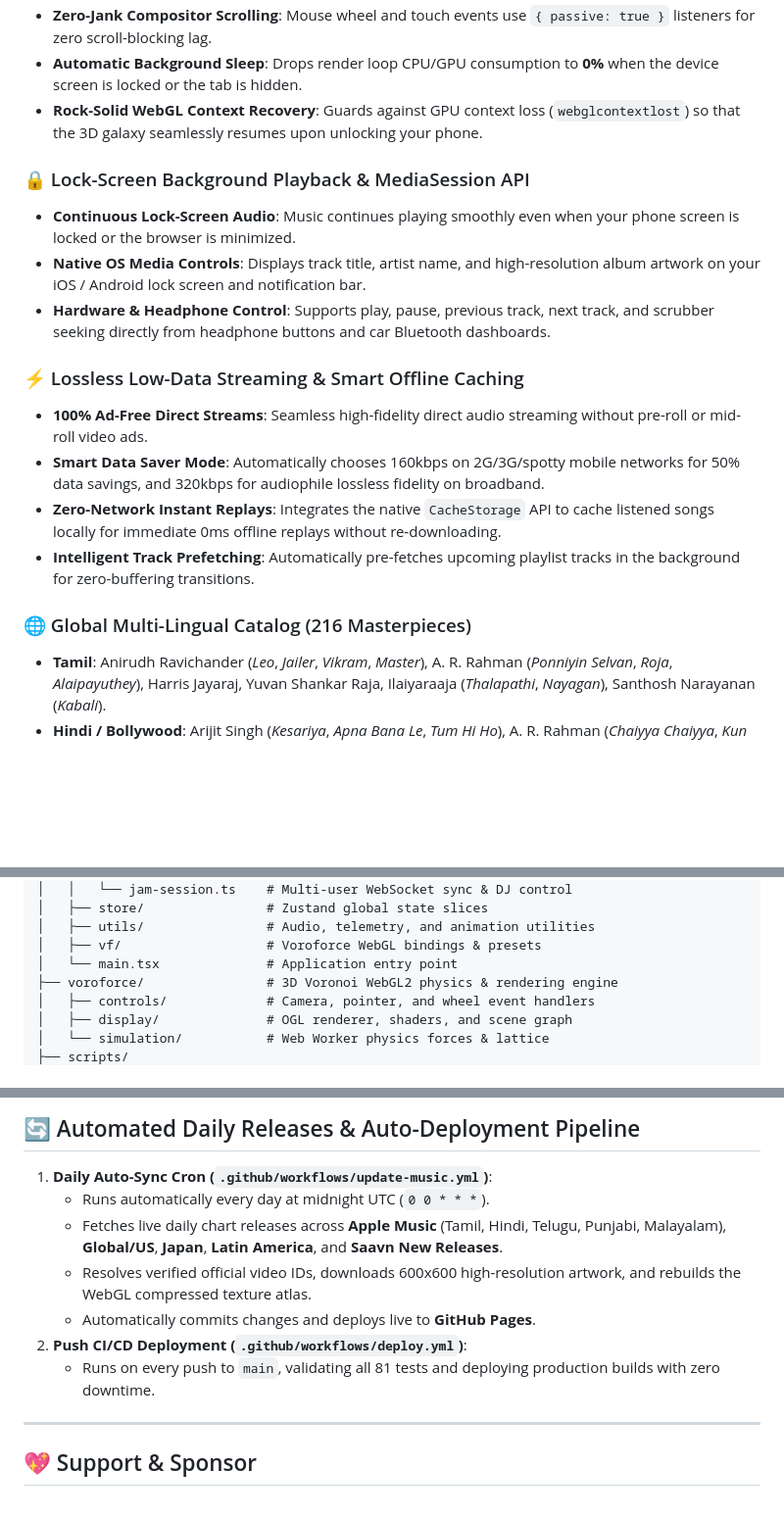
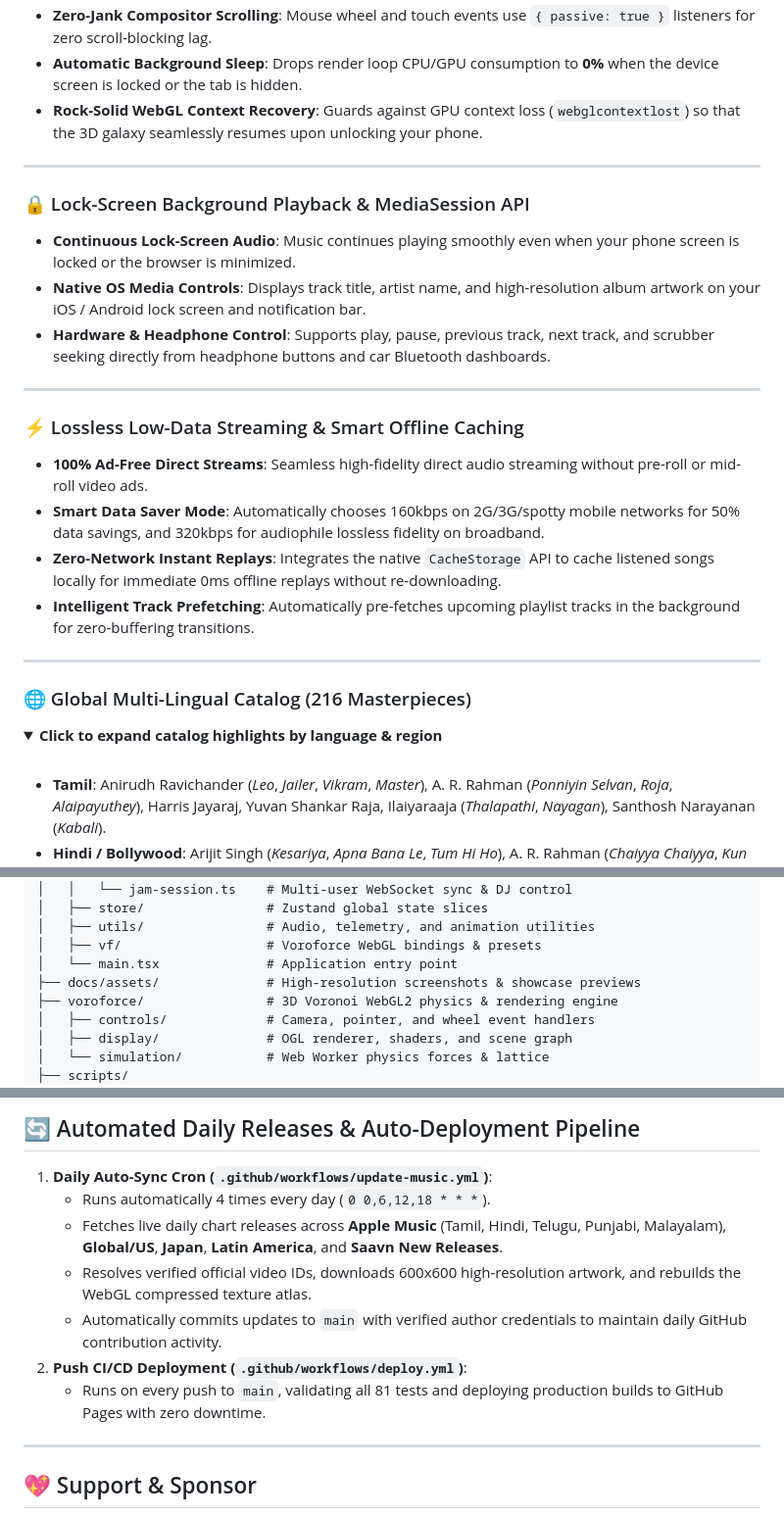
Before and after one commit to kaushalboii/Nothing-to-listen-to, a Markdown page: README.md, 3 parts joined by grey strips. Shown at 98% size. GitHub-like rendering; folded sections open; blank space fills up the shorter version.

```diff
--- a/README.md
+++ b/README.md
@@ -86,10 +111,14 @@ Whether you're craving classic rock legends, viral Bollywood melodies, explosive
 - **Automatic Background Sleep**: Drops render loop CPU/GPU consumption to **0%** when the device screen is locked or the tab is hidden.
 - **Rock-Solid WebGL Context Recovery**: Guards against GPU context loss (`webglcontextlost`) so that the 3D galaxy seamlessly resumes upon unlocking your phone.
 
+---
+
 ### 🔒 Lock-Screen Background Playback & MediaSession API
 - **Continuous Lock-Screen Audio**: Music continues playing smoothly even when your phone screen is locked or the browser is minimized.
 - **Native OS Media Controls**: Displays track title, artist name, and high-resolution album artwork on your iOS / Android lock screen and notification bar.
 - **Hardware & Headphone Control**: Supports play, pause, previous track, next track, and scrubber seeking directly from headphone buttons and car Bluetooth dashboards.
+
+---
 
 ### ⚡ Lossless Low-Data Streaming & Smart Offline Caching
 - **100% Ad-Free Direct Streams**: Seamless high-fidelity direct audio streaming without pre-roll or mid-roll video ads.
@@ -97,7 +126,14 @@ Whether you're craving classic rock legends, viral Bollywood melodies, explosive
 - **Zero-Network Instant Replays**: Integrates the native `CacheStorage` API to cache listened songs locally for immediate 0ms offline replays without re-downloading.
 - **Intelligent Track Prefetching**: Automatically pre-fetches upcoming playlist tracks in the background for zero-buffering transitions.
 
+---
+
 ### 🌐 Global Multi-Lingual Catalog (216 Masterpieces)
+
+<details>
+<summary><b>Click to expand catalog highlights by language & region</b></summary>
+<br/>
+
 - **Tamil**: Anirudh Ravichander (*Leo*, *Jailer*, *Vikram*, *Master*), A. R. Rahman (*Ponniyin Selvan*, *Roja*, *Alaipayuthey*), Harris Jayaraj, Yuvan Shankar Raja, Ilaiyaraaja (*Thalapathi*, *Nayagan*), Santhosh Narayanan (*Kabali*).
 - **Hindi / Bollywood**: Arijit Singh (*Kesariya*, *Apna Bana Le*, *Tum Hi Ho*), A. R. Rahman (*Chaiyya Chaiyya*, *Kun Faya Kun*), Pritam, Vishal-Shekhar, Shankar-Ehsaan-Loy.
 - **Telugu / Tollywood**: *RRR* (*Naatu Naatu*), *Pushpa* (*Oo Antava*, *Srivalli*), *Ala Vaikunthapurramuloo* (*Butta Bomma*), *Devara* (*Fear Song*, *Chuttamalle*), *Guntur Kaaram*, *Hi Nanna*.
@@ -168,6 +210,7 @@ Nothing-to-listen-to/
 │   ├── utils/                # Audio, telemetry, and animation utilities
 │   ├── vf/                   # Voroforce WebGL bindings & presets
 │   └── main.tsx              # Application entry point
+├── docs/assets/              # High-resolution screenshots & showcase previews
 ├── voroforce/                # 3D Voronoi WebGL2 physics & rendering engine
 │   ├── controls/             # Camera, pointer, and wheel event handlers
 │   ├── display/              # OGL renderer, shaders, and scene graph
@@ -234,12 +277,12 @@ npm run sync:music
 ## 🔄 Automated Daily Releases & Auto-Deployment Pipeline
 
 1. **Daily Auto-Sync Cron (`.github/workflows/update-music.yml`)**:
-   - Runs automatically every day at midnight UTC (`0 0 * * *`).
+   - Runs automatically 4 times every day (`0 0,6,12,18 * * *`).
    - Fetches live daily chart releases across **Apple Music** (Tamil, Hindi, Telugu, Punjabi, Malayalam), **Global/US**, **Japan**, **Latin America**, and **Saavn New Releases**.
    - Resolves verified official video IDs, downloads 600x600 high-resolution artwork, and rebuilds the WebGL compressed texture atlas.
-   - Automatically commits changes and deploys live to **GitHub Pages**.
+   - Automatically commits updates to `main` with verified author credentials to maintain daily GitHub contribution activity.
 2. **Push CI/CD Deployment (`.github/workflows/deploy.yml`)**:
-   - Runs on every push to `main`, validating all 81 tests and deploying production builds with zero downtime.
+   - Runs on every push to `main`, validating all 81 tests and deploying production builds to GitHub Pages with zero downtime.
 
 ---
 
```
Also changed, not shown: other parts of README.md (+35 -4 lines), docs/assets/jam-showcase.png (added), docs/assets/player-preview.png (added), docs/assets/universe-showcase.png (added).
